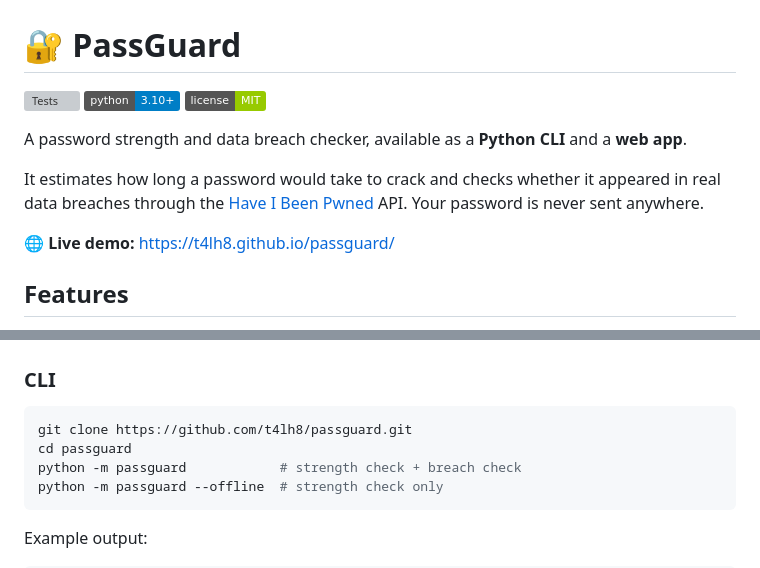
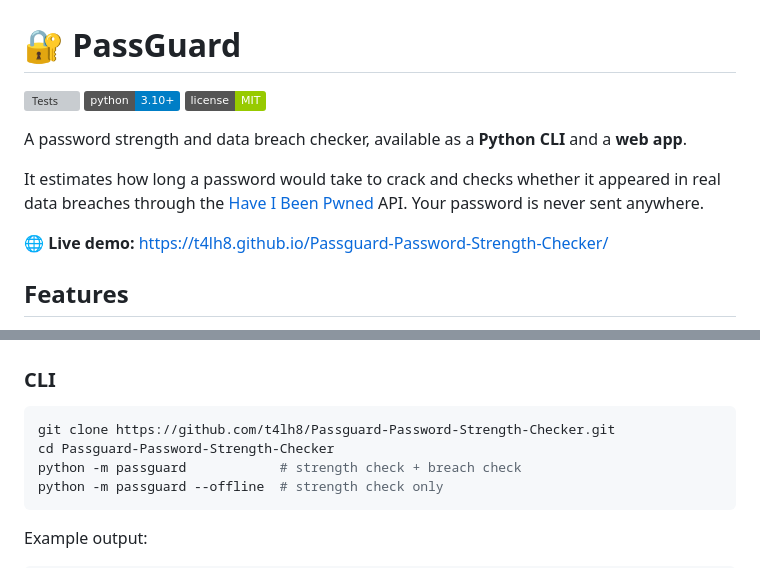
Before and after one commit to t4lh8/Passguard-Password-Strength-Checker, a Markdown page: README.md, 2 parts joined by grey strips. Drawn GitHub-style; badges without logos; grey boxes are pictures that could not be loaded.

Commit message:
Point README links to the GitHub repository

````diff
--- a/README.md
+++ b/README.md
@@ -10,7 +10,7 @@ It estimates how long a password would take to crack and checks whether it appea
 data breaches through the [Have I Been Pwned](https://haveibeenpwned.com/Passwords) API.
 Your password is never sent anywhere.
 
-**🌐 Live demo:** https://t4lh8.github.io/passguard/
+**🌐 Live demo:** https://t4lh8.github.io/Passguard-Password-Strength-Checker/
 
 ## Features
 
@@ -41,8 +41,8 @@ The server never learns the password or even its full hash.
 ### CLI
 
 ```bash
-git clone https://github.com/t4lh8/passguard.git
-cd passguard
+git clone https://github.com/t4lh8/Passguard-Password-Strength-Checker.git
+cd Passguard-Password-Strength-Checker
 python -m passguard            # strength check + breach check
 python -m passguard --offline  # strength check only
 ```
````
Also changed, not shown: other parts of README.md (+1 -1 lines).
